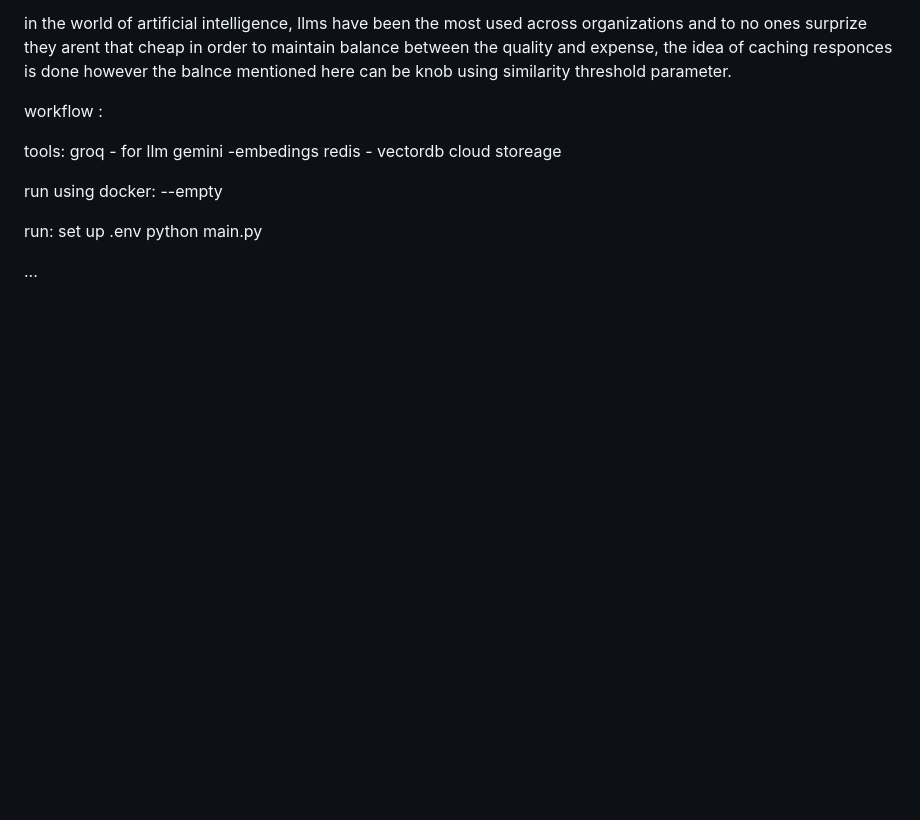
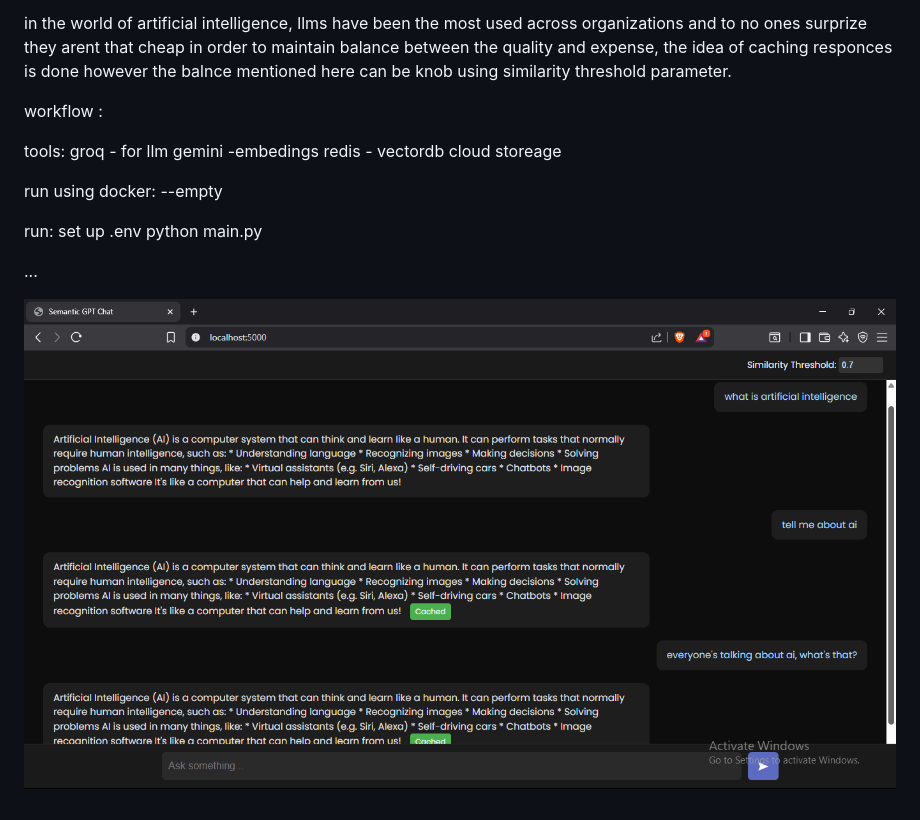
Before and after one commit to SridharModukuru/semantic_gpt_cache, a Markdown page: README.md, the part around the change. Rendered like a GitHub page; pictures changed too: image.png (added); blank space fills up the shorter version.

```diff
--- a/README.md
+++ b/README.md
@@ -26,3 +26,5 @@ run: set up .env
 python main.py
 
 ...
+
+![alt text](image.png)
```
Also changed, not shown: static/browser_ss.png (added).
